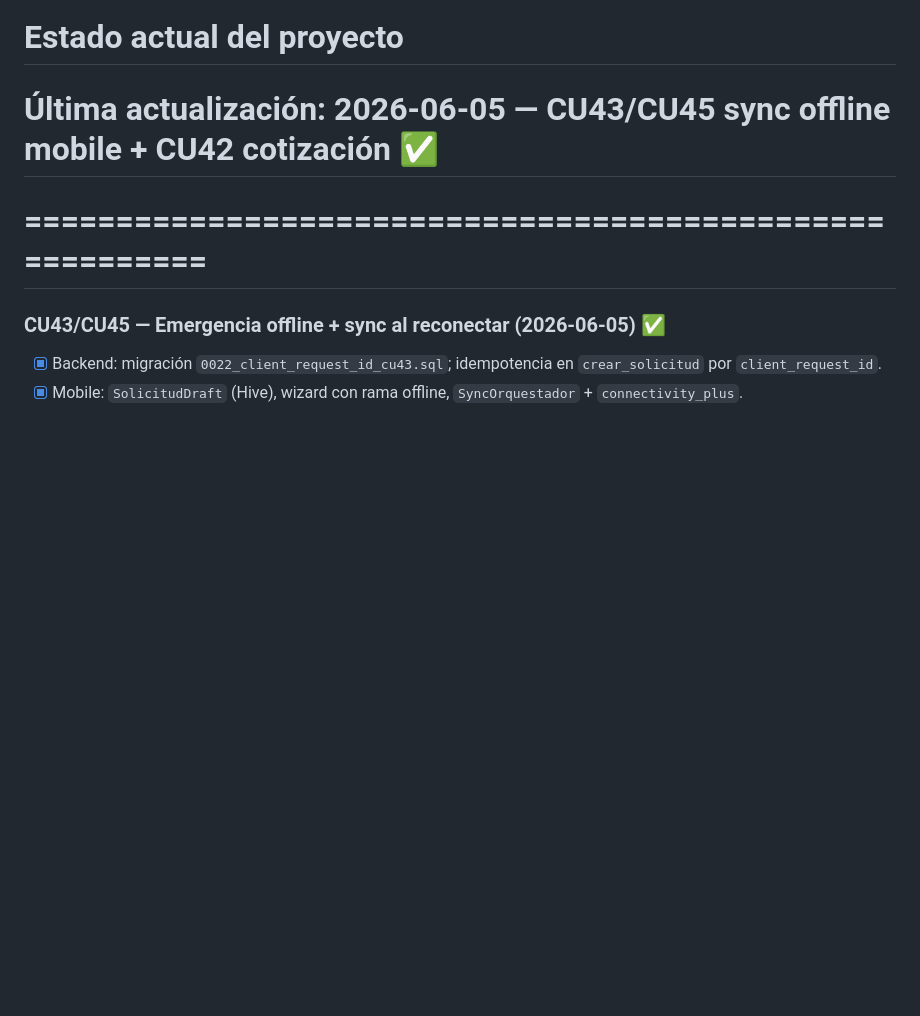
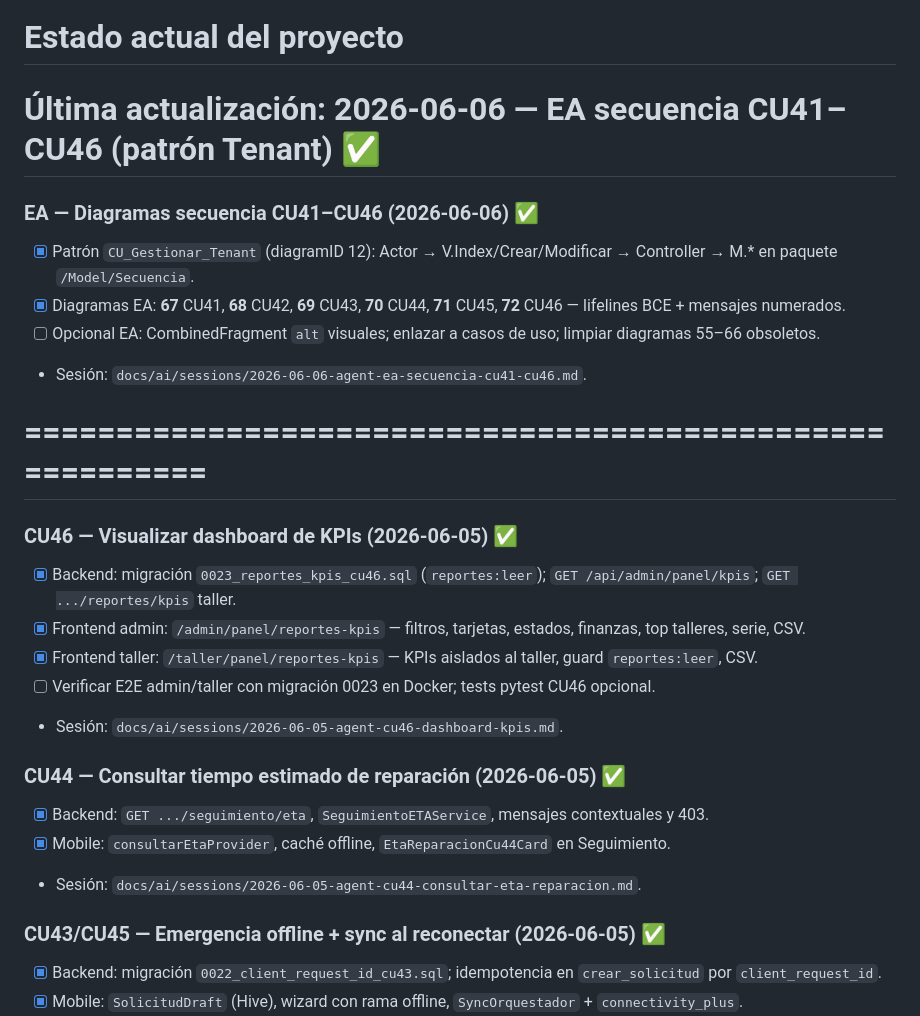
Before and after one commit to brahiamsinho/Examen-1-SI2, a Markdown page: docs/ai/CURRENT_STATE.md, the part around the change. Rendered like a GitHub page; blank space fills up the shorter version.

```diff
--- a/docs/ai/CURRENT_STATE.md
+++ b/docs/ai/CURRENT_STATE.md
@@ -1,8 +1,26 @@
 # CURRENT_STATE.md
 # =========================================================
 # Estado actual del proyecto
-# Última actualización: 2026-06-05 — CU43/CU45 sync offline mobile + CU42 cotización ✅
+# Última actualización: 2026-06-06 — EA secuencia CU41–CU46 (patrón Tenant) ✅
+
+### EA — Diagramas secuencia CU41–CU46 (2026-06-06) ✅
+- [x] Patrón `CU_Gestionar_Tenant` (diagramID 12): Actor → V.Index/Crear/Modificar → Controller → M.* en paquete `/Model/Secuencia`.
+- [x] Diagramas EA: **67** CU41, **68** CU42, **69** CU43, **70** CU44, **71** CU45, **72** CU46 — lifelines BCE + mensajes numerados.
+- [ ] Opcional EA: CombinedFragment `alt` visuales; enlazar a casos de uso; limpiar diagramas 55–66 obsoletos.
+- Sesión: `docs/ai/sessions/2026-06-06-agent-ea-secuencia-cu41-cu46.md`.
 # =========================================================
+
+### CU46 — Visualizar dashboard de KPIs (2026-06-05) ✅
+- [x] Backend: migración `0023_reportes_kpis_cu46.sql` (`reportes:leer`); `GET /api/admin/panel/kpis`; `GET .../reportes/kpis` taller.
+- [x] Frontend admin: `/admin/panel/reportes-kpis` — filtros, tarjetas, estados, finanzas, top talleres, serie, CSV.
+- [x] Frontend taller: `/taller/panel/reportes-kpis` — KPIs aislados al taller, guard `reportes:leer`, CSV.
+- [ ] Verificar E2E admin/taller con migración 0023 en Docker; tests pytest CU46 opcional.
+- Sesión: `docs/ai/sessions/2026-06-05-agent-cu46-dashboard-kpis.md`.
+
+### CU44 — Consultar tiempo estimado de reparación (2026-06-05) ✅
+- [x] Backend: `GET .../seguimiento/eta`, `SeguimientoETAService`, mensajes contextuales y 403.
+- [x] Mobile: `consultarEtaProvider`, caché offline, `EtaReparacionCu44Card` en Seguimiento.
+- Sesión: `docs/ai/sessions/2026-06-05-agent-cu44-consultar-eta-reparacion.md`.
 
 ### CU43/CU45 — Emergencia offline + sync al reconectar (2026-06-05) ✅
 - [x] Backend: migración `0022_client_request_id_cu43.sql`; idempotencia en `crear_solicitud` por `client_request_id`.
```
Also changed, not shown: docs/ai/HANDOFF_LATEST.md (+22 -1 lines), 1 other file.
